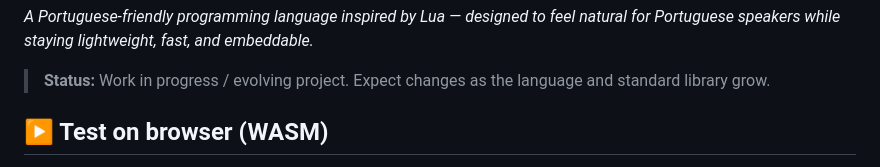
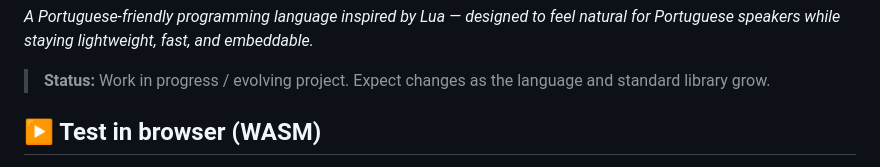
Before and after one commit to rafaellemos/santafe, a Markdown page: README.en.md, the part around one of its changes. Rendered like a GitHub page.

```diff
--- a/README.en.md
+++ b/README.en.md
@@ -3,5 +3,5 @@
 *A Portuguese-friendly programming language inspired by Lua — designed to feel natural for Portuguese speakers while staying lightweight, fast, and embeddable.*
 
 > **Status:** Work in progress / evolving project. Expect changes as the language and standard library grow.
-## ▶️ Test on browser (WASM)
+## ▶️ Test in browser (WASM)
 
```
Also changed, not shown: other parts of README.en.md (+1 -1 lines).
